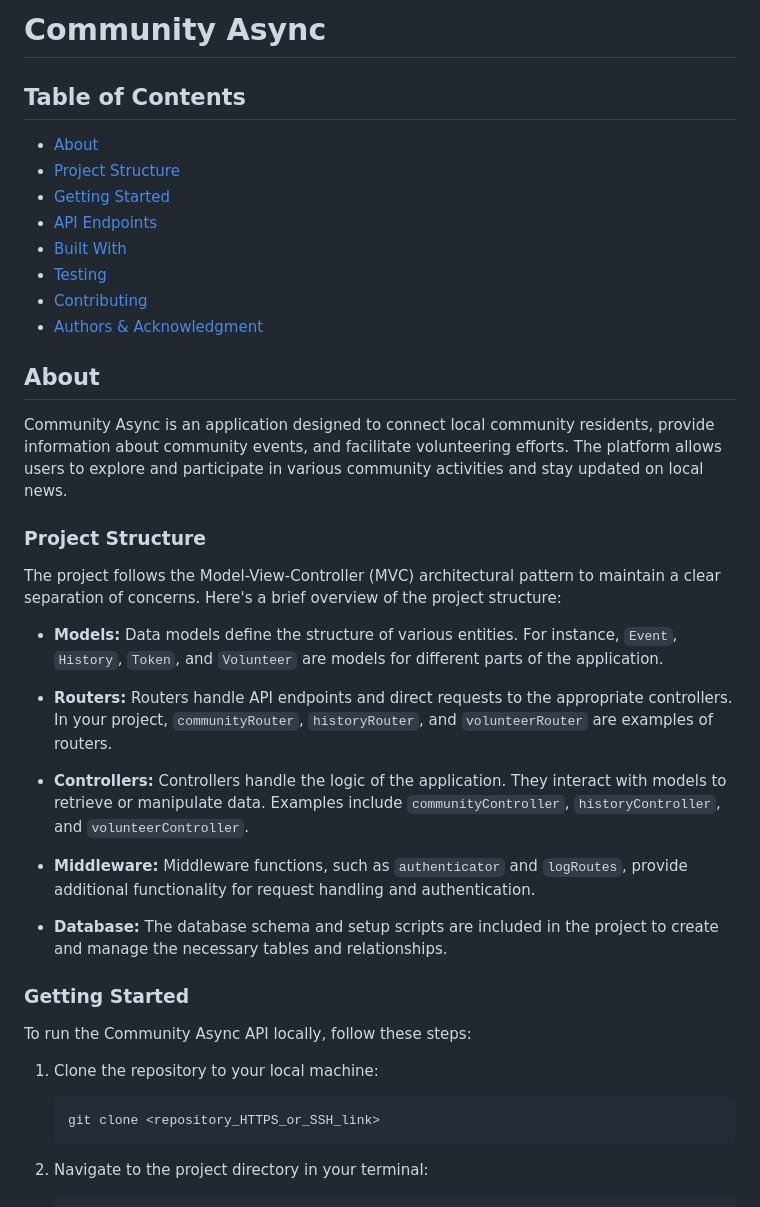
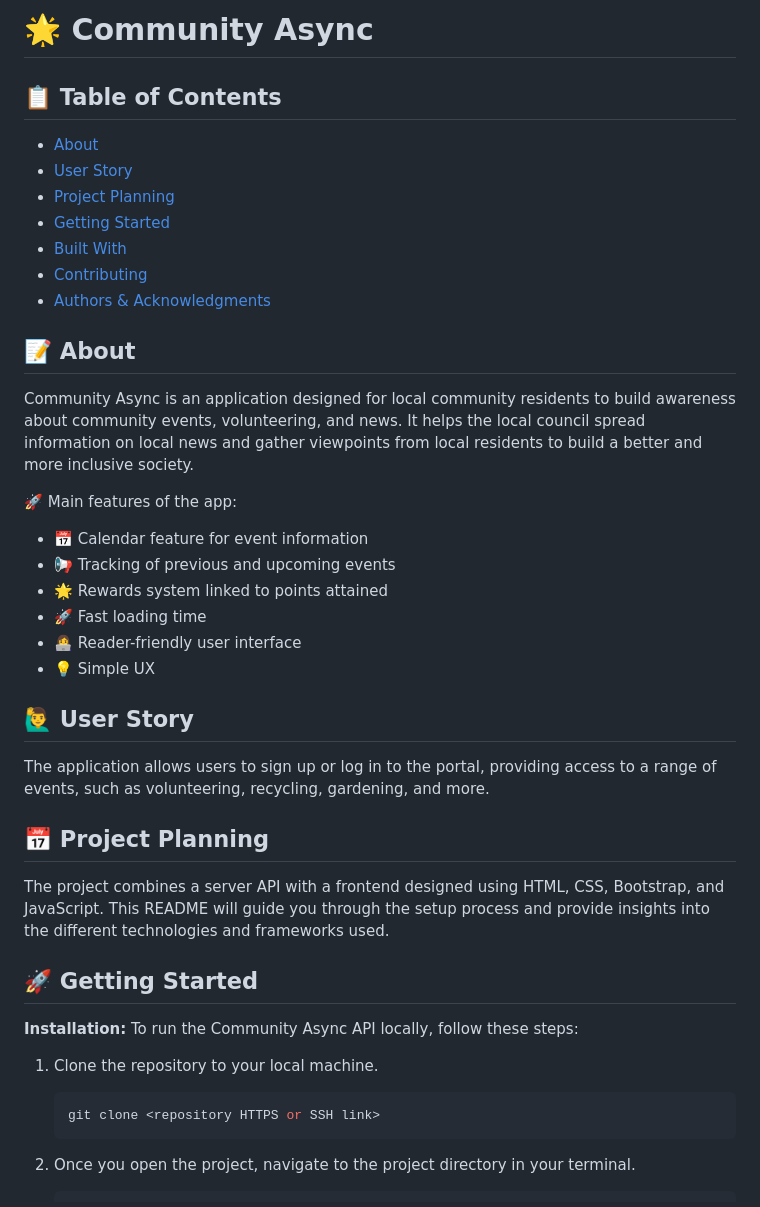
Before and after one commit to aarti-joshi/gherkin-ninjas, a Markdown page: README.md, the part around one of its changes. Drawn GitHub-style.

````diff
--- a/README.md
+++ b/README.md
@@ -1,44 +1,46 @@
-# Community Async
+# 🌟 Community Async
 
-## Table of Contents
+## 📋 Table of Contents
 
 - [About](#about)
-- [Project Structure](#project-structure)
+- [User Story](#user-story)
+- [Project Planning](#project-planning)
 - [Getting Started](#getting-started)
-- [API Endpoints](#api-endpoints)
 - [Built With](#built-with)
-- [Testing](#testing)
 - [Contributing](#contributing)
-- [Authors & Acknowledgment](#authors--acknowledgment)
+- [Authors & Acknowledgments](#authors--acknowledgments)
 
-## About
+## 📝 About
 
-Community Async is an application designed to connect local community residents, provide information about community events, and facilitate volunteering efforts. The platform allows users to explore and participate in various community activities and stay updated on local news.
+Community Async is an application designed for local community residents to build awareness about community events, volunteering, and news. It helps the local council spread information on local news and gather viewpoints from local residents to build a better and more inclusive society.
 
-### Project Structure
+🚀 Main features of the app:
 
-The project follows the Model-View-Controller (MVC) architectural pattern to maintain a clear separation of concerns. Here's a brief overview of the project structure:
+- 📅 Calendar feature for event information
+- 📢 Tracking of previous and upcoming events
+- 🌟 Rewards system linked to points attained
+- 🚀 Fast loading time
+- 👩‍💻 Reader-friendly user interface
+- 💡 Simple UX
 
-- **Models:** Data models define the structure of various entities. For instance, `Event`, `History`, `Token`, and `Volunteer` are models for different parts of the application.
+## 🙋‍♂️ User Story
 
-- **Routers:** Routers handle API endpoints and direct requests to the appropriate controllers. In your project, `communityRouter`, `historyRouter`, and `volunteerRouter` are examples of routers.
+The application allows users to sign up or log in to the portal, providing access to a range of events, such as volunteering, recycling, gardening, and more.
 
-- **Controllers:** Controllers handle the logic of the application. They interact with models to retrieve or manipulate data. Examples include `communityController`, `historyController`, and `volunteerController`.
+## 📅 Project Planning
 
-- **Middleware:** Middleware functions, such as `authenticator` and `logRoutes`, provide additional functionality for request handling and authentication.
+The project combines a server API with a frontend designed using HTML, CSS, Bootstrap, and JavaScript. This README will guide you through the setup process and provide insights into the different technologies and frameworks used.
 
-- **Database:** The database schema and setup scripts are included in the project to create and manage the necessary tables and relationships.
+## 🚀 Getting Started
 
-### Getting Started
+**Installation:** To run the Community Async API locally, follow these steps:
 
-To run the Community Async API locally, follow these steps:
-
-1. Clone the repository to your local machine:
+1. Clone the repository to your local machine.
 
    ```bash
-   git clone <repository_HTTPS_or_SSH_link>
+   git clone <repository HTTPS or SSH link>
    ```
 
-2. Navigate to the project directory in your terminal:
+2. Once you open the project, navigate to the project directory in your terminal.
 
    ```bash
````
Also changed, not shown: other parts of README.md (+47 -62 lines).
